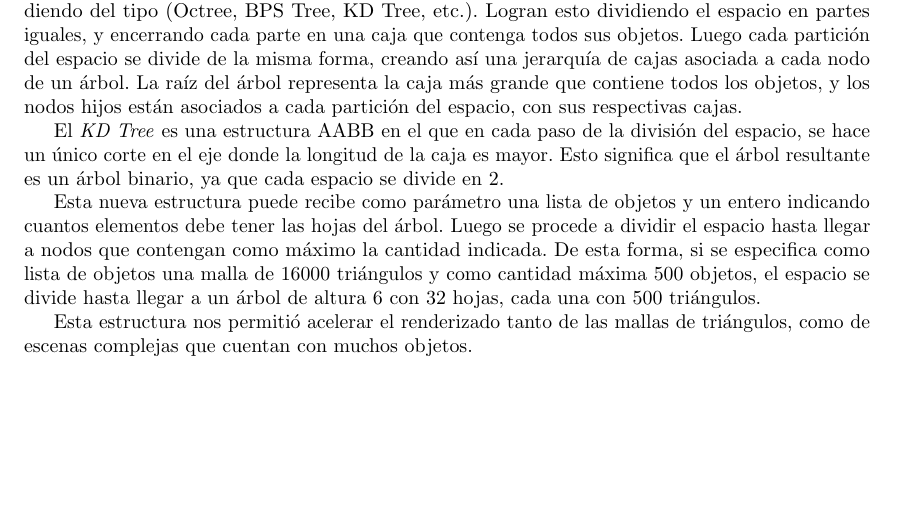
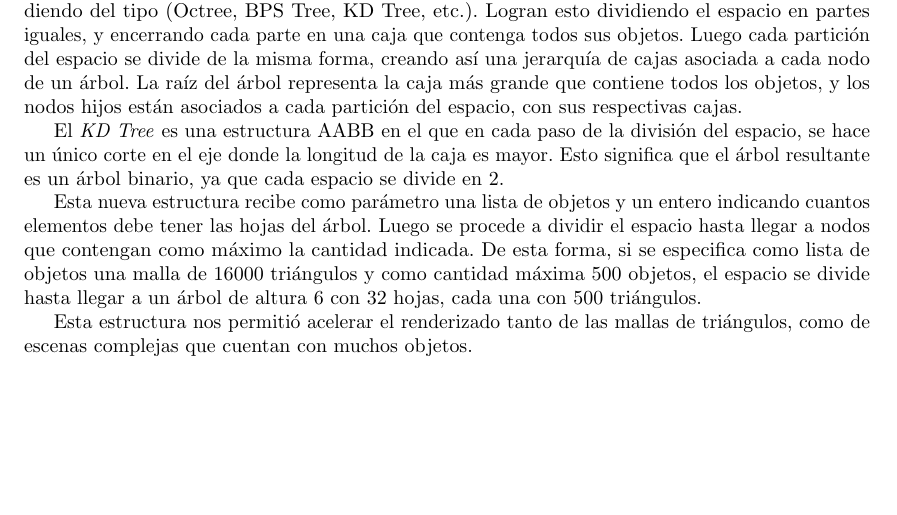
Before and after one commit to jonathannerat/ray-tracing-iow-cpp, a LaTeX paper (informe/main.tex, which reads informe/estructuras.tex): part of page 5 of 6, cut so that both start at the same text. Compiled offline with pdfLaTeX.

Commit message:
arreglar error de redacción

```diff
--- a/informe/estructuras.tex
+++ b/informe/estructuras.tex
@@ -62,7 +62,7 @@ El \textit{KD Tree} es una estructura AABB en el que en cada paso de la divisió
 hace un único corte en el eje donde la longitud de la caja es mayor.
 Esto significa que el árbol resultante es un árbol binario, ya que cada espacio se divide en 2.
 
-Esta nueva estructura puede recibe como parámetro una lista de objetos y un entero indicando
+Esta nueva estructura recibe como parámetro una lista de objetos y un entero indicando
 cuantos elementos debe tener las hojas del árbol.
 Luego se procede a dividir el espacio hasta llegar a nodos que contengan como máximo la cantidad
 indicada.
```
Also changed, not shown: informe/informe.pdf.
